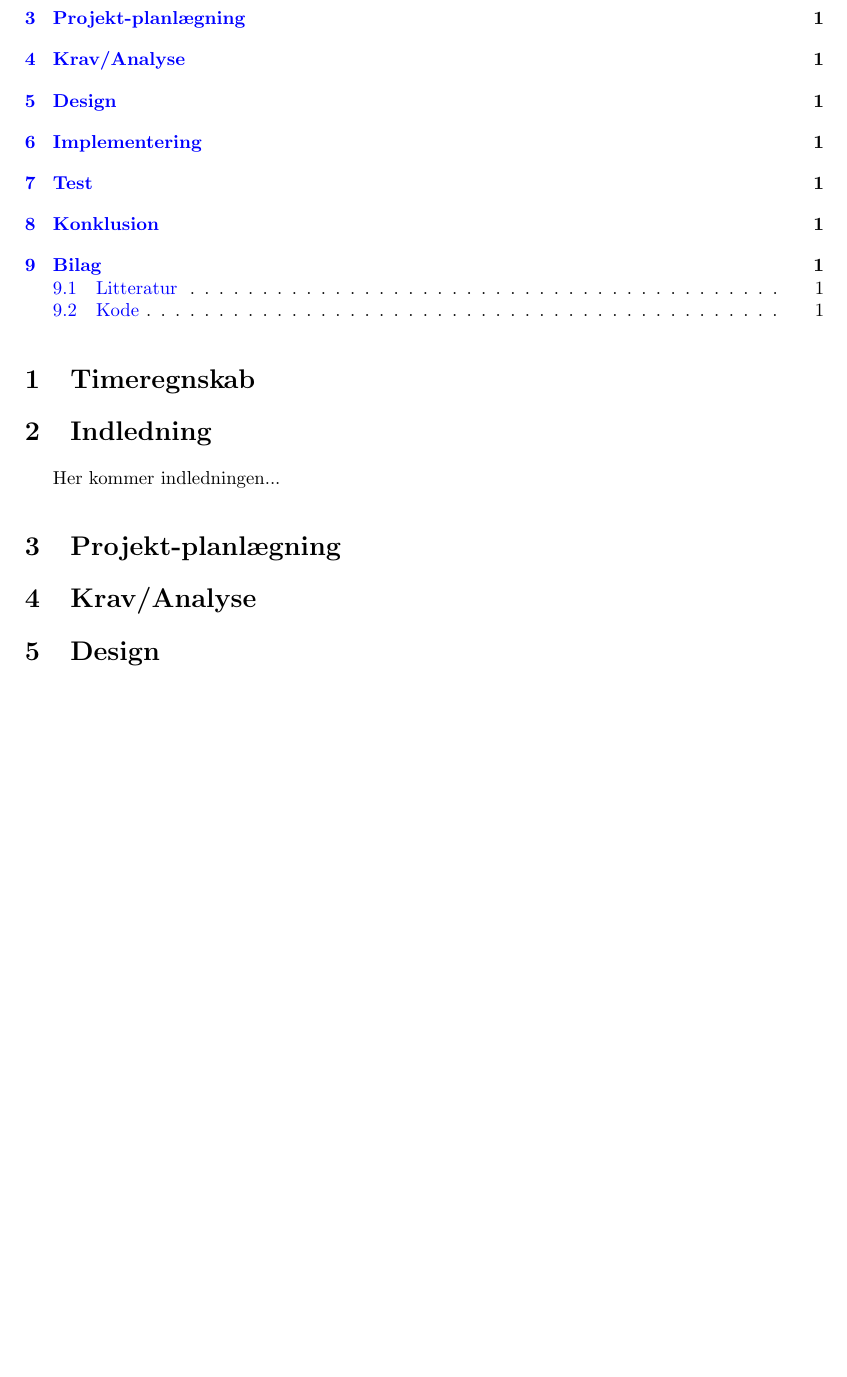
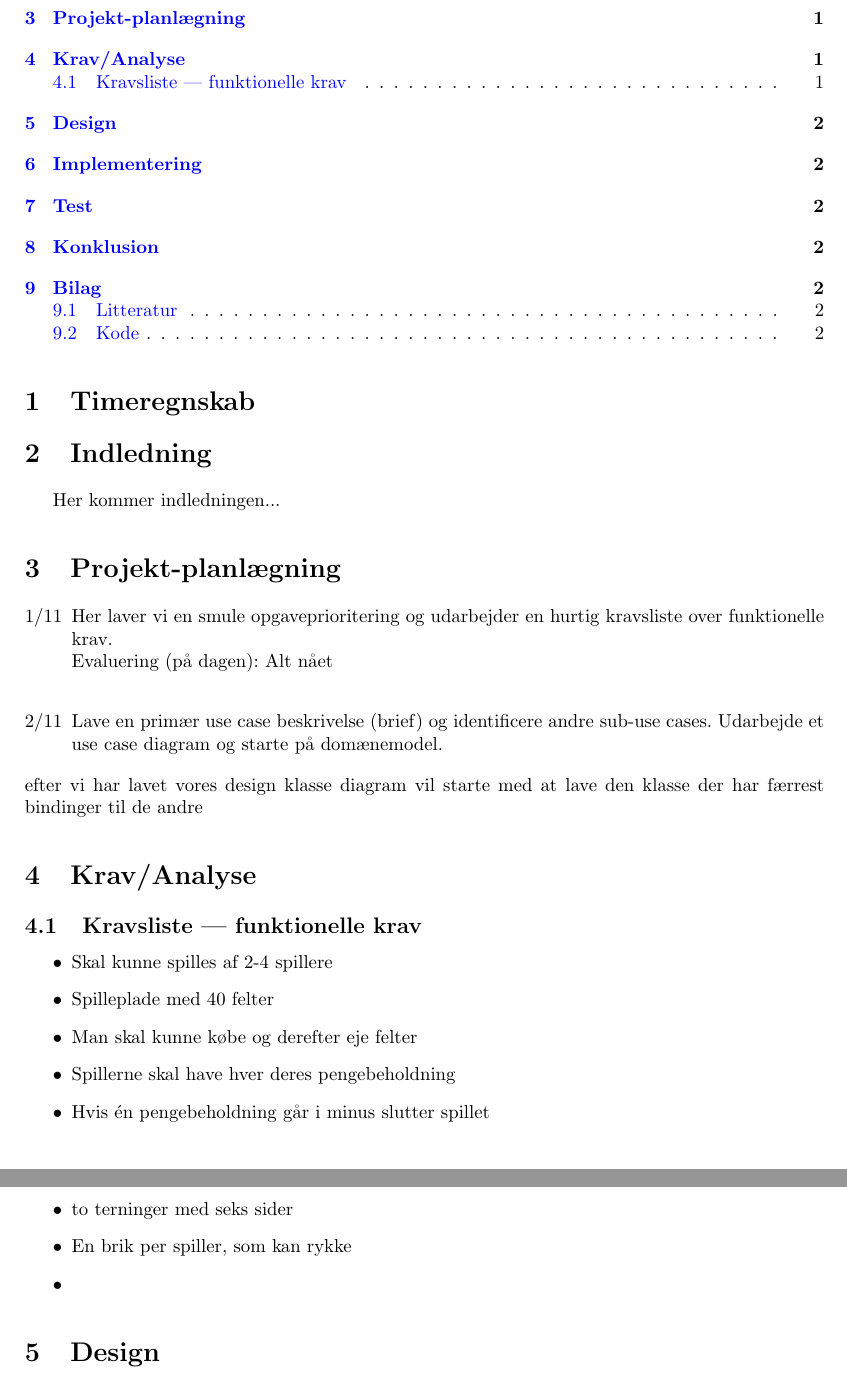
Before and after one commit to Jakob-SA/CDIO-3, a LaTeX paper (main.tex): part of page 2 of 2 before the commit and two parts of pages 2 and 3 of 3 after it, the two joined at a grey line, cut so that both start at the same text, the shorter picture padded with empty space. Compiled offline with pdfLaTeX.

Commit message:
Funktionel Kravsliste

```diff
--- a/main.tex
+++ b/main.tex
@@ -41,8 +41,26 @@
 Her kommer indledningen...
 
 \section{Projekt-planlægning}
+\begin{itemize}
+    \item [1/11] Her laver vi en smule opgaveprioritering og udarbejder en hurtig kravsliste over funktionelle krav.\\
+    Evaluering (på dagen): Alt nået \\
+    \item [2/11] Lave en primær use case beskrivelse (brief) og identificere andre sub-use cases. Udarbejde et use case diagram og starte på domænemodel.
+\end{itemize}
+efter vi har lavet vores design klasse diagram vil starte med at lave den klasse der har færrest bindinger til de andre
+
 
 \section{Krav/Analyse}
+\subsection{Kravsliste | funktionelle krav}
+\begin{itemize}
+    \item Skal kunne spilles af 2-4 spillere
+    \item Spilleplade med 40 felter
+    \item Man skal kunne købe og derefter eje felter
+    \item Spillerne skal have hver deres pengebeholdning
+    \item Hvis én pengebeholdning går i minus slutter spillet
+    \item to terninger med seks sider
+    \item En brik per spiller, som kan rykke
+    \item
+\end{itemize}
 
 \section{Design}
 
```
